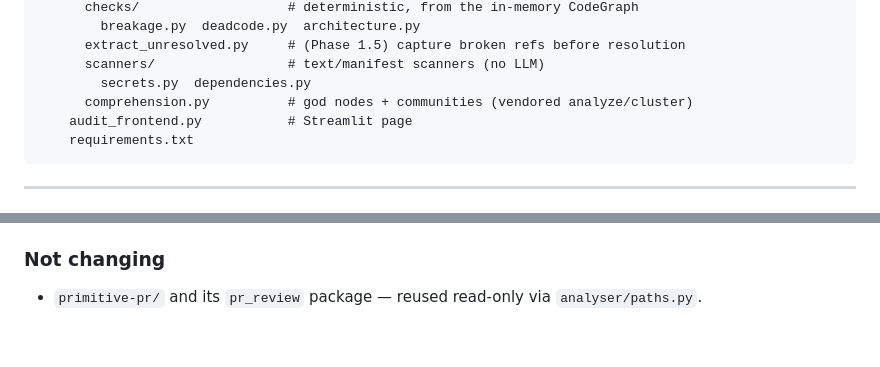
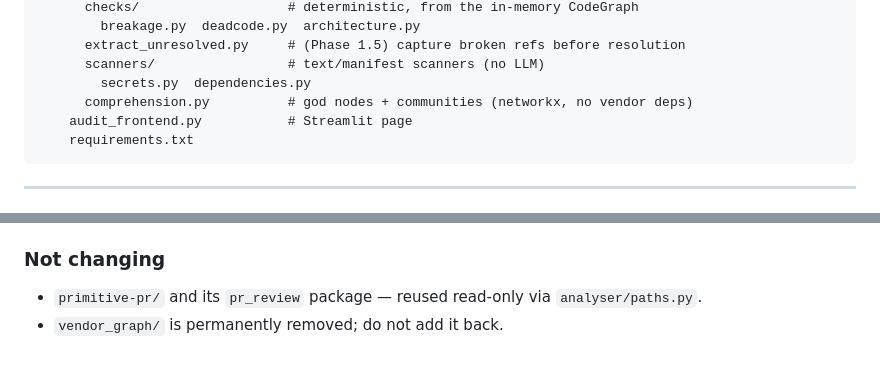
Before and after one commit to abhinav4704/pr-review, a Markdown page: codebase-analyser/PLAN.md, 2 parts joined by grey strips. Rendered like a GitHub page.

````diff
--- a/codebase-analyser/PLAN.md
+++ b/codebase-analyser/PLAN.md
@@ -36,7 +36,7 @@ pr-review/pr-review/
       extract_unresolved.py     # (Phase 1.5) capture broken refs before resolution
       scanners/                 # text/manifest scanners (no LLM)
         secrets.py  dependencies.py
-      comprehension.py          # god nodes + communities (vendored analyze/cluster)
+      comprehension.py          # god nodes + communities (networkx, no vendor deps)
     audit_frontend.py           # Streamlit page
     requirements.txt
 ```
@@ -141,3 +146,4 @@ queries).
 
 ### Not changing
 - `primitive-pr/` and its `pr_review` package — reused read-only via `analyser/paths.py`.
+- `vendor_graph/` is permanently removed; do not add it back.
````
Also changed, not shown: other parts of codebase-analyser/PLAN.md (+9 -4 lines).
